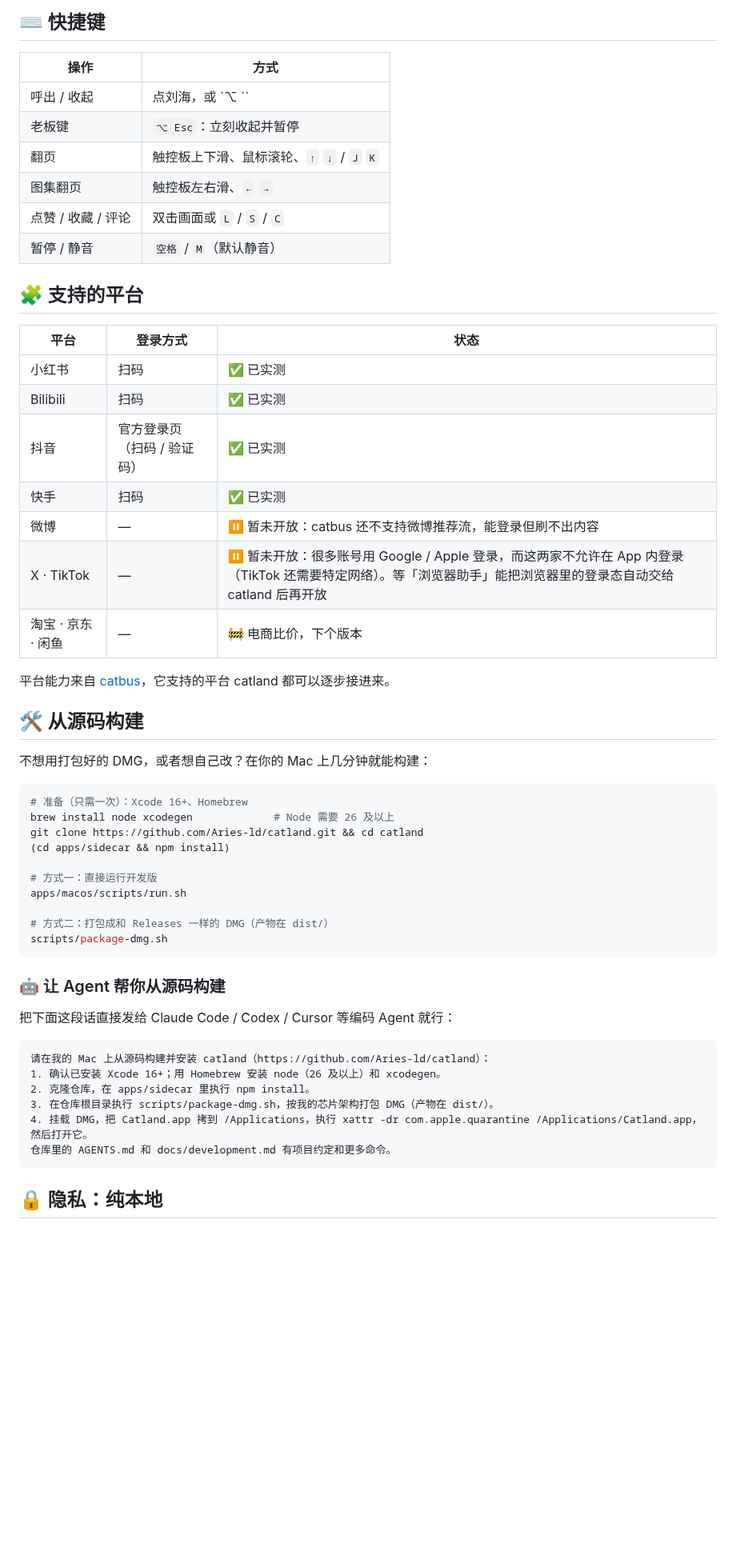
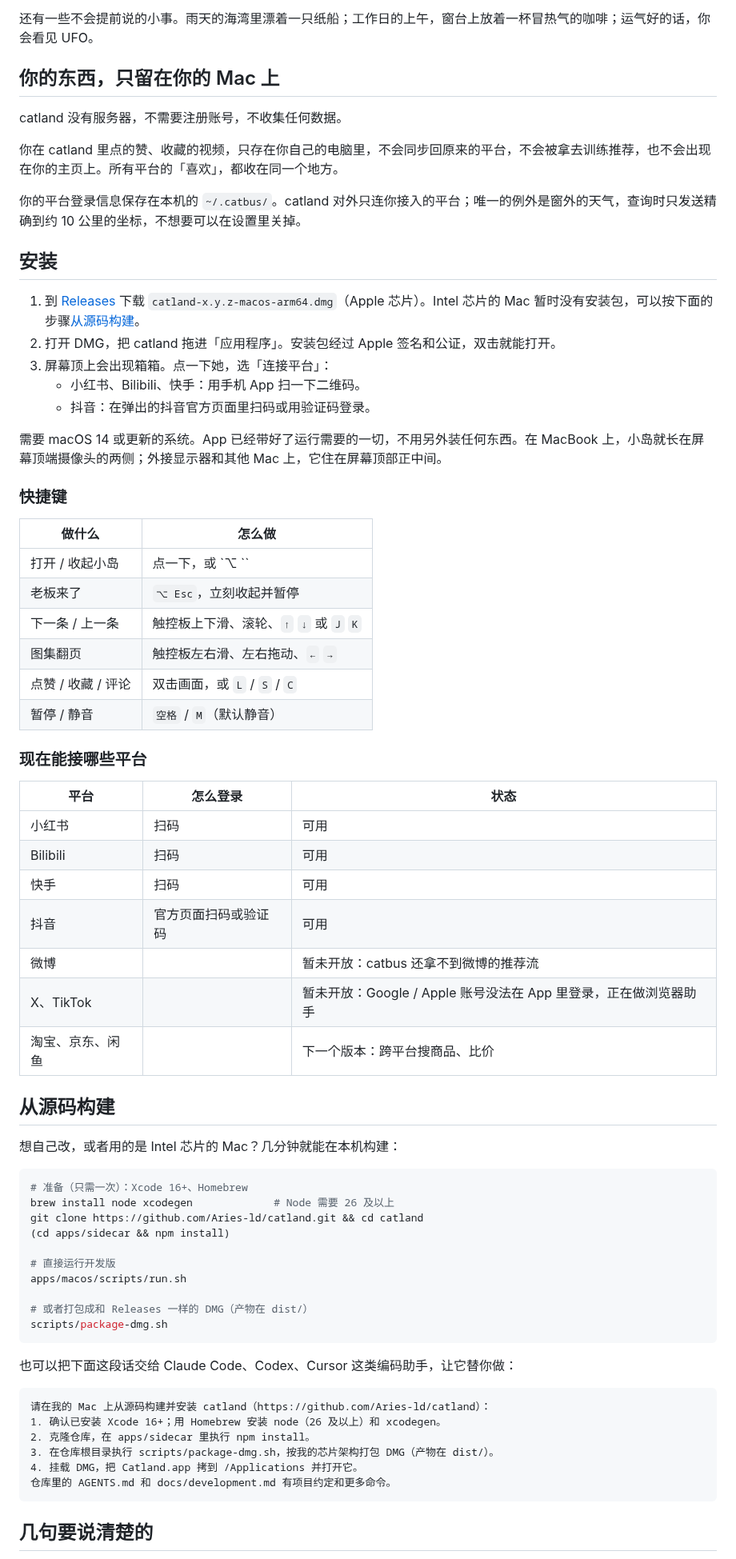
Before and after one commit to Aries-ld/catland, a Markdown page: README.md, the part around one of its changes. Shown at 80% size. GitHub-like rendering; blank space fills up the shorter version.

````diff
--- a/README.md
+++ b/README.md
@@ -104,32 +86,50 @@
 
-## ⌨️ 快捷键
+还有一些不会提前说的小事。雨天的海湾里漂着一只纸船；工作日的上午，窗台上放着一杯冒热气的咖啡；运气好的话，你会看见 UFO。
 
-| 操作 | 方式 |
+## 你的东西，只留在你的 Mac 上
+
+catland 没有服务器，不需要注册账号，不收集任何数据。
+
+你在 catland 里点的赞、收藏的视频，只存在你自己的电脑里，不会同步回原来的平台，不会被拿去训练推荐，也不会出现在你的主页上。所有平台的「喜欢」，都收在同一个地方。
+
+你的平台登录信息保存在本机的 `~/.catbus/`。catland 对外只连你接入的平台；唯一的例外是窗外的天气，查询时只发送精确到约 10 公里的坐标，不想要可以在设置里关掉。
+
+## 安装
+
+1. 到 [Releases](https://github.com/Aries-ld/catland/releases/latest) 下载 `catland-x.y.z-macos-arm64.dmg`（Apple 芯片）。Intel 芯片的 Mac 暂时没有安装包，可以按下面的步骤[从源码构建](#从源码构建)。
+2. 打开 DMG，把 catland 拖进「应用程序」。安装包经过 Apple 签名和公证，双击就能打开。
+3. 屏幕顶上会出现箱箱。点一下她，选「连接平台」：
+   - 小红书、Bilibili、快手：用手机 App 扫一下二维码。
+   - 抖音：在弹出的抖音官方页面里扫码或用验证码登录。
+
+需要 macOS 14 或更新的系统。App 已经带好了运行需要的一切，不用另外装任何东西。在 MacBook 上，小岛就长在屏幕顶端摄像头的两侧；外接显示器和其他 Mac 上，它住在屏幕顶部正中间。
+
+### 快捷键
+
+| 做什么 | 怎么做 |
 |---|---|
-| 呼出 / 收起 | 点刘海，或 `⌥ \`` |
-| 老板键 | `⌥ Esc`：立刻收起并暂停 |
-| 翻页 | 触控板上下滑、鼠标滚轮、`↑` `↓` / `J` `K` |
-| 图集翻页 | 触控板左右滑、`←` `→` |
-| 点赞 / 收藏 / 评论 | 双击画面或 `L` / `S` / `C` |
+| 打开 / 收起小岛 | 点一下，或 `⌥ \`` |
+| 老板来了 | `⌥ Esc`，立刻收起并暂停 |
+| 下一条 / 上一条 | 触控板上下滑、滚轮、`↑` `↓` 或 `J` `K` |
+| 图集翻页 | 触控板左右滑、左右拖动、`←` `→` |
+| 点赞 / 收藏 / 评论 | 双击画面，或 `L` / `S` / `C` |
 | 暂停 / 静音 | `空格` / `M`（默认静音） |
 
-## 🧩 支持的平台
+### 现在能接哪些平台
 
-| 平台 | 登录方式 | 状态 |
+| 平台 | 怎么登录 | 状态 |
 |---|---|---|
-| 小红书 | 扫码 | ✅ 已实测 |
-| Bilibili | 扫码 | ✅ 已实测 |
-| 抖音 | 官方登录页（扫码 / 验证码） | ✅ 已实测 |
-| 快手 | 扫码 | ✅ 已实测 |
-| 微博 | — | ⏸ 暂未开放：catbus 还不支持微博推荐流，能登录但刷不出内容 |
-| X · TikTok | — | ⏸ 暂未开放：很多账号用 Google / Apple 登录，而这两家不允许在 App 内登录（TikTok 还需要特定网络）。等「浏览器助手」能把浏览器里的登录态自动交给 catland 后再开放 |
-| 淘宝 · 京东 · 闲鱼 | — | 🚧 电商比价，下个版本 |
+| 小红书 | 扫码 | 可用 |
+| Bilibili | 扫码 | 可用 |
+| 快手 | 扫码 | 可用 |
+| 抖音 | 官方页面扫码或验证码 | 可用 |
+| 微博 | | 暂未开放：catbus 还拿不到微博的推荐流 |
+| X、TikTok | | 暂未开放：Google / Apple 账号没法在 App 里登录，正在做浏览器助手 |
+| 淘宝、京东、闲鱼 | | 下一个版本：跨平台搜商品、比价 |
 
-平台能力来自 [catbus](https://github.com/cv-cat/catbus)，它支持的平台 catland 都可以逐步接进来。
+## 从源码构建
 
-## 🛠 从源码构建
-
-不想用打包好的 DMG，或者想自己改？在你的 Mac 上几分钟就能构建：
+想自己改，或者用的是 Intel 芯片的 Mac？几分钟就能在本机构建：
 
 ```bash
 # 准备（只需一次）：Xcode 16+、Homebrew
@@ -137,25 +137,23 @@ brew install node xcodegen             # Node 需要 26 及以上
 git clone https://github.com/Aries-ld/catland.git && cd catland
 (cd apps/sidecar && npm install)
 
-# 方式一：直接运行开发版
+# 直接运行开发版
 apps/macos/scripts/run.sh
 
-# 方式二：打包成和 Releases 一样的 DMG（产物在 dist/）
+# 或者打包成和 Releases 一样的 DMG（产物在 dist/）
 scripts/package-dmg.sh
 ```
 
-### 🤖 让 Agent 帮你从源码构建
-
-把下面这段话直接发给 Claude Code / Codex / Cursor 等编码 Agent 就行：
+也可以把下面这段话交给 Claude Code、Codex、Cursor 这类编码助手，让它替你做：
 
 ```text
 请在我的 Mac 上从源码构建并安装 catland（https://github.com/Aries-ld/catland）：
 1. 确认已安装 Xcode 16+；用 Homebrew 安装 node（26 及以上）和 xcodegen。
 2. 克隆仓库，在 apps/sidecar 里执行 npm install。
 3. 在仓库根目录执行 scripts/package-dmg.sh，按我的芯片架构打包 DMG（产物在 dist/）。
-4. 挂载 DMG，把 Catland.app 拷到 /Applications，执行 xattr -dr com.apple.quarantine /Applications/Catland.app，然后打开它。
+4. 挂载 DMG，把 Catland.app 拷到 /Applications 并打开它。
 仓库里的 AGENTS.md 和 docs/development.md 有项目约定和更多命令。
 ```
 
-## 🔒 隐私：纯本地
+## 几句要说清楚的
 
````
Also changed, not shown: other parts of README.md (+60 -85 lines), docs/decisions/0003-presentation-layer.md (+1 -1 lines), assets/brand/banner.png, assets/brand/scenes.png, 3 other files.
